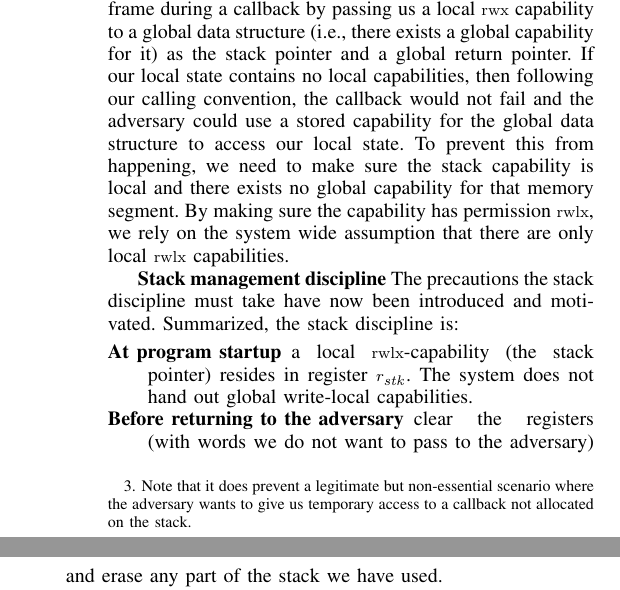
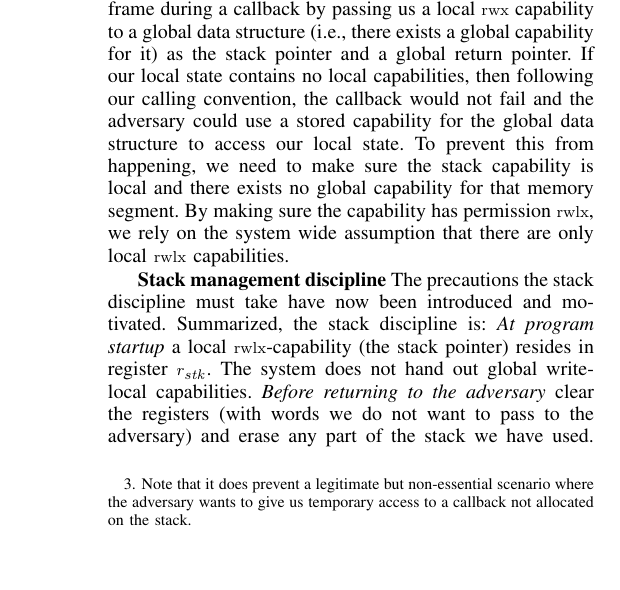
Before and after one commit to dominiquedevriese/capability-machine-reasoning-on-paper, a LaTeX paper (csf-2017/paper.tex): two parts of the columns of page 6 of 13 before the commit and part of one column of page 6 of 13 after it, the two joined at a grey line, cut so that both start at the same text, the shorter picture padded with empty space. Compiled offline with pdfLaTeX; a missing font is replaced by an installed copy or a similar font; a LaTeX package or settings file that is missing is left out.

Commit message:
A shorter version of the stack management discipline paragraph

```diff
--- a/csf-2017/paper.tex
+++ b/csf-2017/paper.tex
@@ -1249,10 +1249,5 @@ $\rwlx$ capabilities.
 
 \textbf{Stack management discipline}
 The precautions the stack discipline must take have now been introduced and motivated. Summarized, the stack discipline is:
-\begin{description}
-\item[At program startup] a local $\rwlx$-capability (the stack pointer) resides in register $r_\stk$. The system does not hand out global write-local capabilities.
-\item[Before returning to the adversary] clear the registers (with words we do not want to pass to the adversary) and erase any part of the stack we have used.
-\item[Before invoking the adversary] push an activation record to the stack, create a local $\entry$-capability for the restore instructions of the activation record (the return pointer) and leave it in register $r_0$, leave a copy of the stack capability restricted to the unused part in $r_\stk$, erase the part of the stack we release control over, and clear the non-argument registers.
-\item[Before invoking an adversary call] make sure it is a global capability.
-\item[When having a call back invoked by the adversary] make sure the alleged stack pointer has permission $\rwlx$.
-\end{description}
+\emph{At program startup} a local $\rwlx$-capability (the stack pointer) resides in register $r_\stk$. The system does not hand out global write-local capabilities.
+\emph{Before returning to the adversary} clear the registers (with words we do not want to pass to the adversary) and erase any part of the stack we have used.
```
Also changed, not shown: csf-2017/paper.tex (3 more changed lines).
